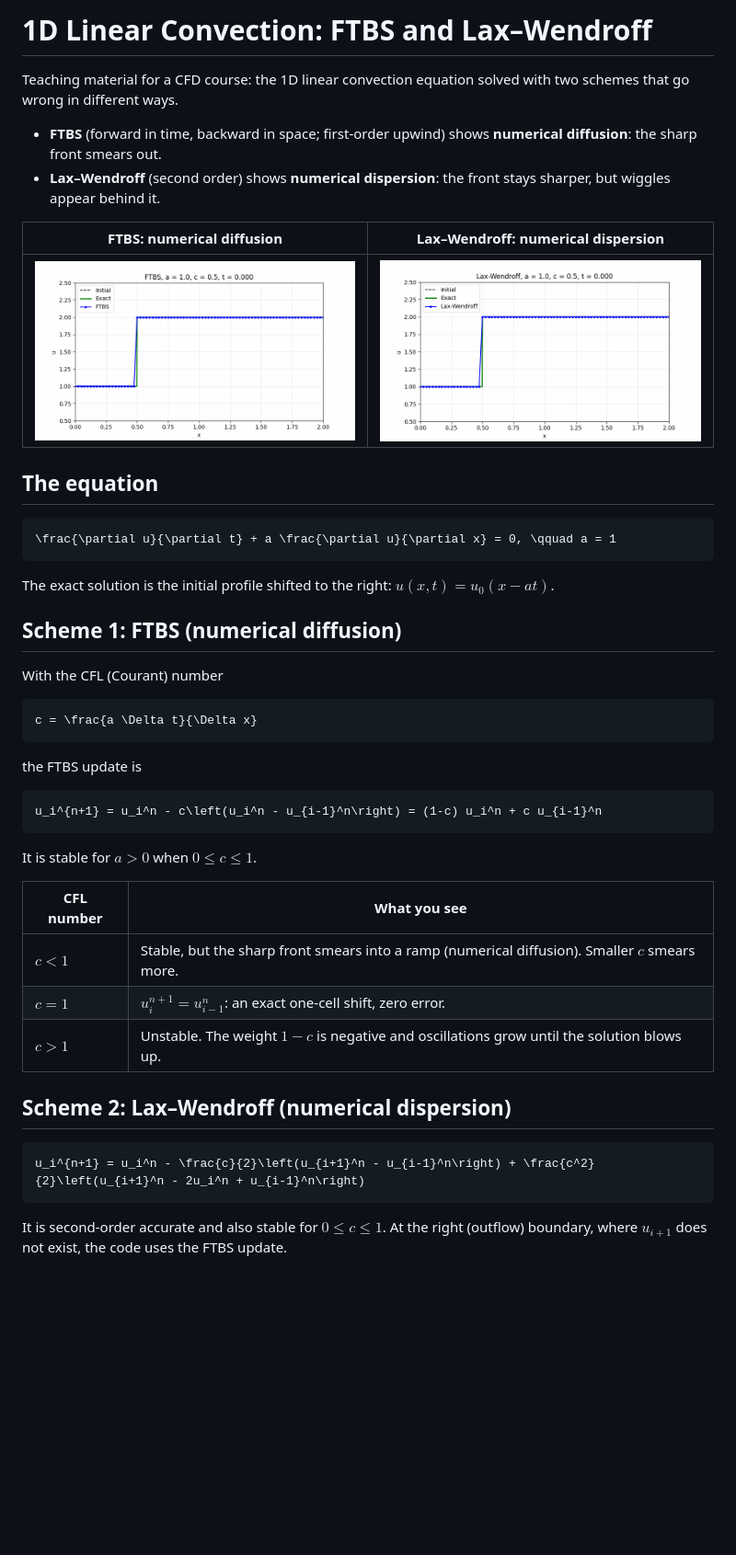
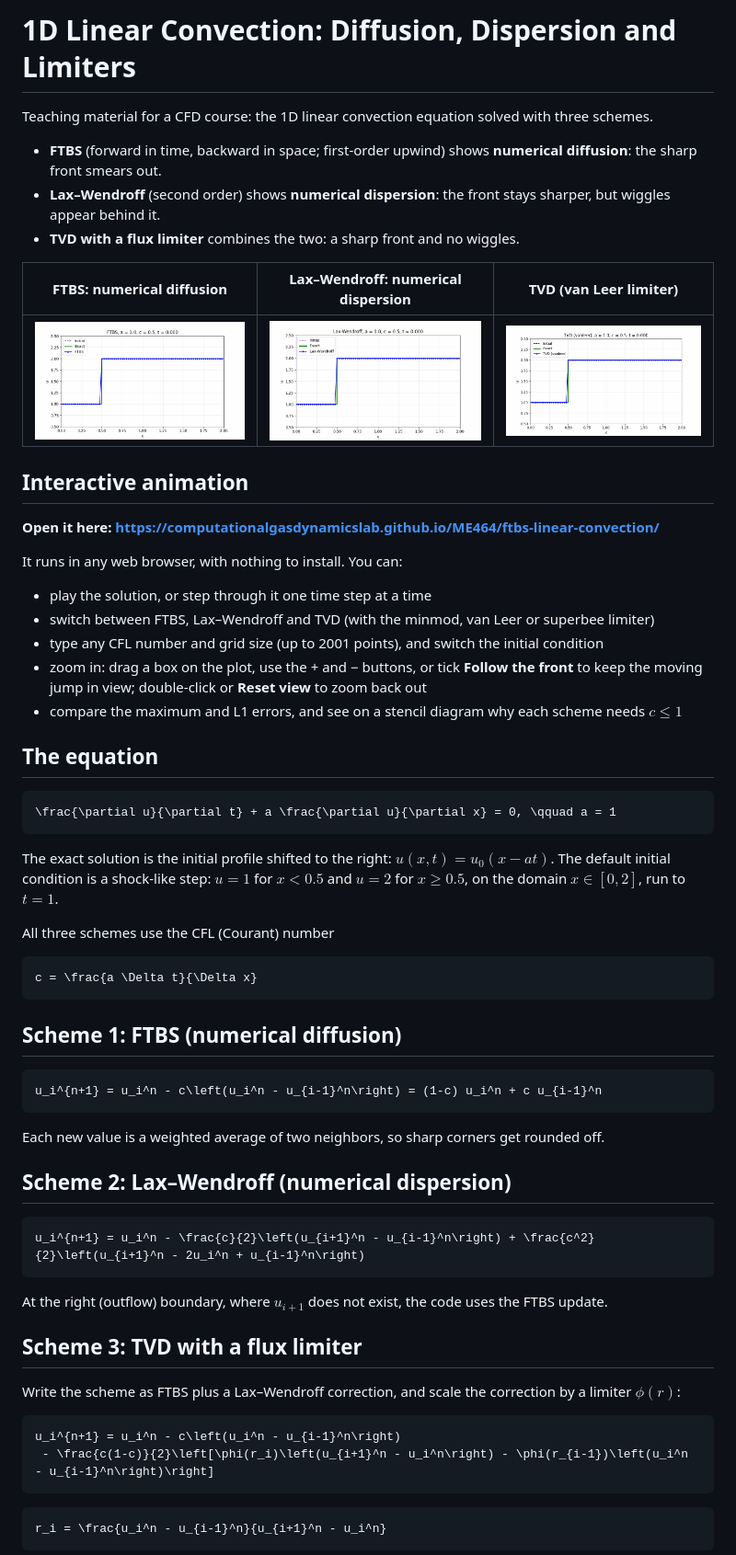
Before and after one commit to ComputationalGasDynamicsLab/ME464, a Markdown page: ftbs-linear-convection/README.md, the part around one of its changes. Shown at 92% size. Rendered like a GitHub page; pictures changed too: ftbs-linear-convection/tvd_vanleer.gif (added); blank space fills up the shorter version.

````diff
--- a/ftbs-linear-convection/README.md
+++ b/ftbs-linear-convection/README.md
@@ -1,16 +1,29 @@
-# 1D Linear Convection: FTBS and Lax–Wendroff
+# 1D Linear Convection: Diffusion, Dispersion and Limiters
 
-Teaching material for a CFD course: the 1D linear convection equation solved with two schemes
-that go wrong in different ways.
+Teaching material for a CFD course: the 1D linear convection equation solved with three schemes.
 
 - **FTBS** (forward in time, backward in space; first-order upwind) shows **numerical diffusion**:
   the sharp front smears out.
 - **Lax–Wendroff** (second order) shows **numerical dispersion**: the front stays sharper, but
   wiggles appear behind it.
+- **TVD with a flux limiter** combines the two: a sharp front and no wiggles.
 
-| FTBS: numerical diffusion | Lax–Wendroff: numerical dispersion |
-|---|---|
-| ![FTBS animation](ftbs_convection.gif) | ![Lax–Wendroff animation](lax_wendroff.gif) |
+| FTBS: numerical diffusion | Lax–Wendroff: numerical dispersion | TVD (van Leer limiter) |
+|---|---|---|
+| ![FTBS animation](ftbs_convection.gif) | ![Lax–Wendroff animation](lax_wendroff.gif) | ![TVD animation](tvd_vanleer.gif) |
+
+## Interactive animation
+
+**Open it here: https://computationalgasdynamicslab.github.io/ME464/ftbs-linear-convection/**
+
+It runs in any web browser, with nothing to install. You can:
+
+- play the solution, or step through it one time step at a time
+- switch between FTBS, Lax–Wendroff and TVD (with the minmod, van Leer or superbee limiter)
+- type any CFL number and grid size (up to 2001 points), and switch the initial condition
+- zoom in: drag a box on the plot, use the + and − buttons, or tick **Follow the front** to keep
+  the moving jump in view; double-click or **Reset view** to zoom back out
+- compare the maximum and L1 errors, and see on a stencil diagram why each scheme needs $`c \le 1`$
 
 ## The equation
 
@@ -19,28 +32,22 @@ that go wrong in different ways.
 ```
 
 The exact solution is the initial profile shifted to the right: $`u(x,t) = u_0(x - at)`$.
+The default initial condition is a shock-like step: $`u = 1`$ for $`x < 0.5`$ and $`u = 2`$ for
+$`x \ge 0.5`$, on the domain $`x \in [0, 2]`$, run to $`t = 1`$.
 
-## Scheme 1: FTBS (numerical diffusion)
-
-With the CFL (Courant) number
+All three schemes use the CFL (Courant) number
 
 ```math
 c = \frac{a \Delta t}{\Delta x}
 ```
 
-the FTBS update is
+## Scheme 1: FTBS (numerical diffusion)
 
 ```math
 u_i^{n+1} = u_i^n - c\left(u_i^n - u_{i-1}^n\right) = (1-c) u_i^n + c u_{i-1}^n
 ```
 
-It is stable for $`a > 0`$ when $`0 \le c \le 1`$.
-
-| CFL number | What you see |
-|---|---|
-| $`c < 1`$ | Stable, but the sharp front smears into a ramp (numerical diffusion). Smaller $`c`$ smears more. |
-| $`c = 1`$ | $`u_i^{n+1} = u_{i-1}^n`$: an exact one-cell shift, zero error. |
-| $`c > 1`$ | Unstable. The weight $`1 - c`$ is negative and oscillations grow until the solution blows up. |
+Each new value is a weighted average of two neighbors, so sharp corners get rounded off.
 
 ## Scheme 2: Lax–Wendroff (numerical dispersion)
 
@@ -48,5 +55,19 @@ It is stable for $`a > 0`$ when $`0 \le c \le 1`$.
 u_i^{n+1} = u_i^n - \frac{c}{2}\left(u_{i+1}^n - u_{i-1}^n\right) + \frac{c^2}{2}\left(u_{i+1}^n - 2u_i^n + u_{i-1}^n\right)
 ```
 
-It is second-order accurate and also stable for $`0 \le c \le 1`$. At the right (outflow) boundary,
-where $`u_{i+1}`$ does not exist, the code uses the FTBS update.
+At the right (outflow) boundary, where $`u_{i+1}`$ does not exist, the code uses the FTBS update.
+
+## Scheme 3: TVD with a flux limiter
+
+Write the scheme as FTBS plus a Lax–Wendroff correction, and scale the correction by a limiter
+$`\phi(r)`$:
+
+```math
+u_i^{n+1} = u_i^n - c\left(u_i^n - u_{i-1}^n\right)
+ - \frac{c(1-c)}{2}\left[\phi(r_i)\left(u_{i+1}^n - u_i^n\right) - \phi(r_{i-1})\left(u_i^n - u_{i-1}^n\right)\right]
+```
+
+```math
+r_i = \frac{u_i^n - u_{i-1}^n}{u_{i+1}^n - u_i^n}
+```
+
````
Also changed, not shown: other parts of ftbs-linear-convection/README.md (+39 -25 lines), README.md (+1 -1 lines), 2 other files.
